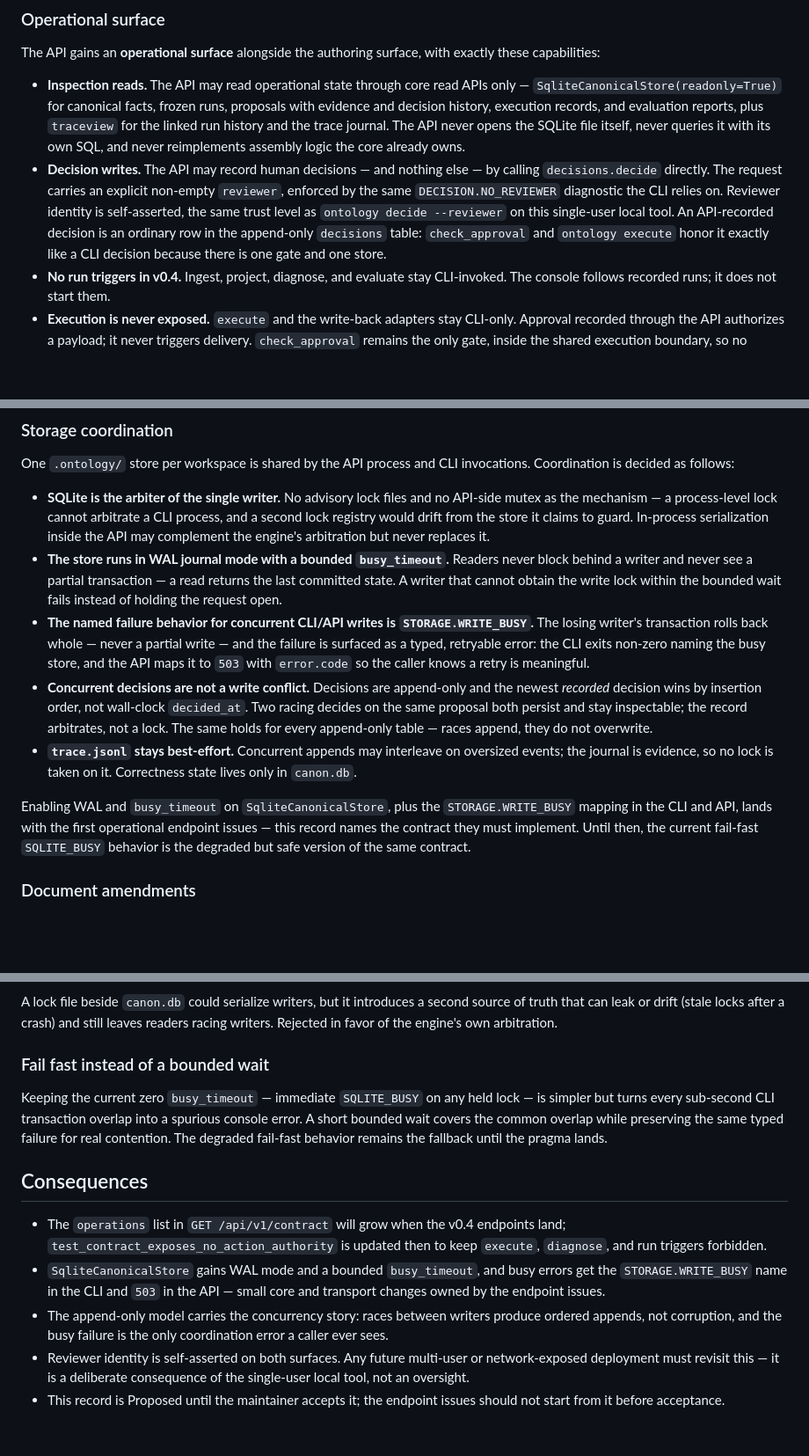
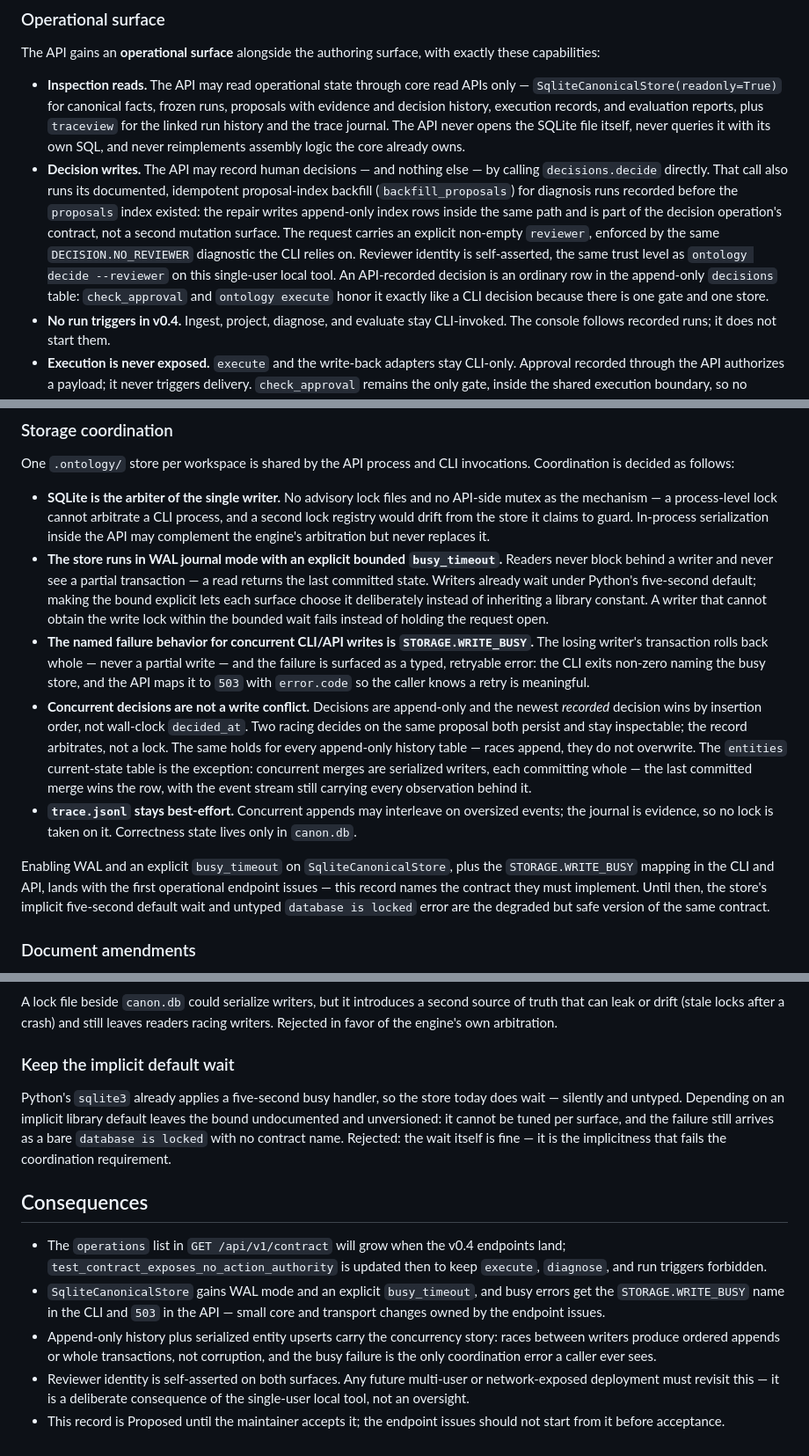
Before and after one commit to shimpeiws/ontology-prototype, a Markdown page: docs/adr/0003-api-operational-boundary.md, 3 parts joined by grey strips. Shown at 88% size. GitHub-like rendering; blank space fills up the shorter version.

Commit message:
Correct store facts in ADR 0003 from review findings (#60)
Devin Review flagged three inaccuracies in the operational store's
description:

- decide() also runs backfill_proposals, which writes append-only
  proposal index rows — the decision-writes bullet now names that
  repair as part of the operation's contract.
- Python's sqlite3 applies a five-second busy handler by default, so
  connections wait rather than failing immediately — context, the WAL
  decision bullet, alternatives, and consequences now say the bound is
  implicit, not absent.
- The entities table is a current-state upsert (ON CONFLICT DO UPDATE),
  not append-only — history tables and the entities read model are now
  distinguished throughout.

```diff
--- a/docs/adr/0003-api-operational-boundary.md
+++ b/docs/adr/0003-api-operational-boundary.md
@@ -51,13 +55,18 @@ with exactly these capabilities:
   never queries it with its own SQL, and never reimplements assembly logic
   the core already owns.
 - **Decision writes.** The API may record human decisions — and nothing else
-  — by calling `decisions.decide` directly. The request carries an explicit
-  non-empty `reviewer`, enforced by the same `DECISION.NO_REVIEWER`
-  diagnostic the CLI relies on. Reviewer identity is self-asserted, the same
-  trust level as `ontology decide --reviewer` on this single-user local
-  tool. An API-recorded decision is an ordinary row in the append-only
-  `decisions` table: `check_approval` and `ontology execute` honor it
-  exactly like a CLI decision because there is one gate and one store.
+  — by calling `decisions.decide` directly. That call also runs its
+  documented, idempotent proposal-index backfill (`backfill_proposals`) for
+  diagnosis runs recorded before the `proposals` index existed: the repair
+  writes append-only index rows inside the same path and is part of the
+  decision operation's contract, not a second mutation surface. The request
+  carries an explicit non-empty `reviewer`, enforced by the same
+  `DECISION.NO_REVIEWER` diagnostic the CLI relies on. Reviewer identity is
+  self-asserted, the same trust level as `ontology decide --reviewer` on
+  this single-user local tool. An API-recorded decision is an ordinary row
+  in the append-only `decisions` table: `check_approval` and
+  `ontology execute` honor it exactly like a CLI decision because there is
+  one gate and one store.
 - **No run triggers in v0.4.** Ingest, project, diagnose, and evaluate stay
   CLI-invoked. The console follows recorded runs; it does not start them.
 - **Execution is never exposed.** `execute` and the write-back adapters stay
@@ -78,11 +87,13 @@ invocations. Coordination is decided as follows:
   a CLI process, and a second lock registry would drift from the store it
   claims to guard. In-process serialization inside the API may complement
   the engine's arbitration but never replaces it.
-- **The store runs in WAL journal mode with a bounded `busy_timeout`.**
-  Readers never block behind a writer and never see a partial transaction —
-  a read returns the last committed state. A writer that cannot obtain the
-  write lock within the bounded wait fails instead of holding the request
-  open.
+- **The store runs in WAL journal mode with an explicit bounded
+  `busy_timeout`.** Readers never block behind a writer and never see a
+  partial transaction — a read returns the last committed state. Writers
+  already wait under Python's five-second default; making the bound
+  explicit lets each surface choose it deliberately instead of inheriting a
+  library constant. A writer that cannot obtain the write lock within the
+  bounded wait fails instead of holding the request open.
 - **The named failure behavior for concurrent CLI/API writes is
   `STORAGE.WRITE_BUSY`.** The losing writer's transaction rolls back whole —
   never a partial write — and the failure is surfaced as a typed, retryable
@@ -92,16 +103,21 @@ invocations. Coordination is decided as follows:
   append-only and the newest *recorded* decision wins by insertion order,
   not wall-clock `decided_at`. Two racing decides on the same proposal both
   persist and stay inspectable; the record arbitrates, not a lock. The same
-  holds for every append-only table — races append, they do not overwrite.
+  holds for every append-only history table — races append, they do not
+  overwrite. The `entities` current-state table is the exception:
+  concurrent merges are serialized writers, each committing whole — the
+  last committed merge wins the row, with the event stream still carrying
+  every observation behind it.
 - **`trace.jsonl` stays best-effort.** Concurrent appends may interleave on
   oversized events; the journal is evidence, so no lock is taken on it.
   Correctness state lives only in `canon.db`.
 
-Enabling WAL and `busy_timeout` on `SqliteCanonicalStore`, plus the
-`STORAGE.WRITE_BUSY` mapping in the CLI and API, lands with the first
-operational endpoint issues — this record names the contract they must
-implement. Until then, the current fail-fast `SQLITE_BUSY` behavior is the
-degraded but safe version of the same contract.
+Enabling WAL and an explicit `busy_timeout` on `SqliteCanonicalStore`,
+plus the `STORAGE.WRITE_BUSY` mapping in the CLI and API, lands with the
+first operational endpoint issues — this record names the contract they
+must implement. Until then, the store's implicit five-second default wait
+and untyped `database is locked` error are the degraded but safe version
+of the same contract.
 
 ### Document amendments
 
@@ -147,25 +163,28 @@ second source of truth that can leak or drift (stale locks after a crash)
 and still leaves readers racing writers. Rejected in favor of the engine's
 own arbitration.
 
-### Fail fast instead of a bounded wait
+### Keep the implicit default wait
 
-Keeping the current zero `busy_timeout` — immediate `SQLITE_BUSY` on any
-held lock — is simpler but turns every sub-second CLI transaction overlap
-into a spurious console error. A short bounded wait covers the common
-overlap while preserving the same typed failure for real contention. The
-degraded fail-fast behavior remains the fallback until the pragma lands.
+Python's `sqlite3` already applies a five-second busy handler, so the
+store today does wait — silently and untyped. Depending on an implicit
+library default leaves the bound undocumented and unversioned: it cannot
+be tuned per surface, and the failure still arrives as a bare
+`database is locked` with no contract name. Rejected: the wait itself is
+fine — it is the implicitness that fails the coordination requirement.
 
 ## Consequences
 
 - The `operations` list in `GET /api/v1/contract` will grow when the v0.4
   endpoints land; `test_contract_exposes_no_action_authority` is updated
   then to keep `execute`, `diagnose`, and run triggers forbidden.
-- `SqliteCanonicalStore` gains WAL mode and a bounded `busy_timeout`, and
-  busy errors get the `STORAGE.WRITE_BUSY` name in the CLI and `503` in the
-  API — small core and transport changes owned by the endpoint issues.
-- The append-only model carries the concurrency story: races between
-  writers produce ordered appends, not corruption, and the busy failure is
-  the only coordination error a caller ever sees.
+- `SqliteCanonicalStore` gains WAL mode and an explicit `busy_timeout`,
+  and busy errors get the `STORAGE.WRITE_BUSY` name in the CLI and `503`
+  in the API — small core and transport changes owned by the endpoint
+  issues.
+- Append-only history plus serialized entity upserts carry the concurrency
+  story: races between writers produce ordered appends or whole
+  transactions, not corruption, and the busy failure is the only
+  coordination error a caller ever sees.
 - Reviewer identity is self-asserted on both surfaces. Any future
   multi-user or network-exposed deployment must revisit this — it is a
   deliberate consequence of the single-user local tool, not an oversight.
```
Also changed, not shown: other parts of docs/adr/0003-api-operational-boundary.md (+10 -6 lines).
